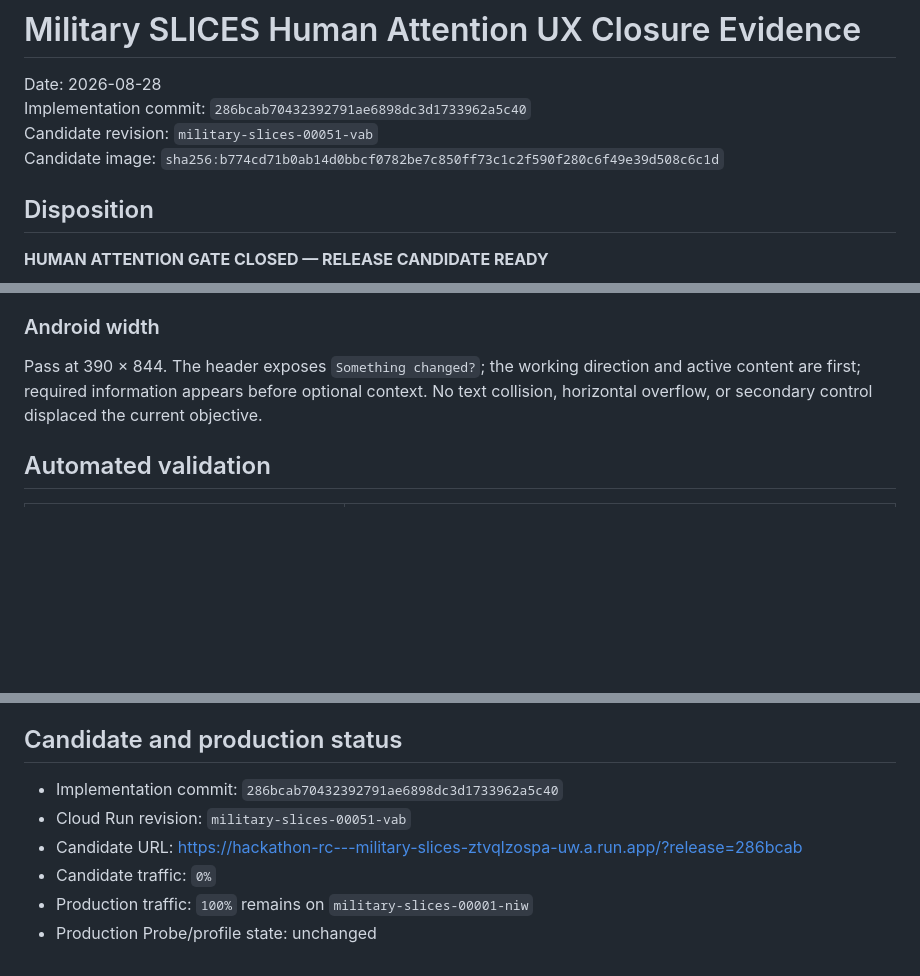
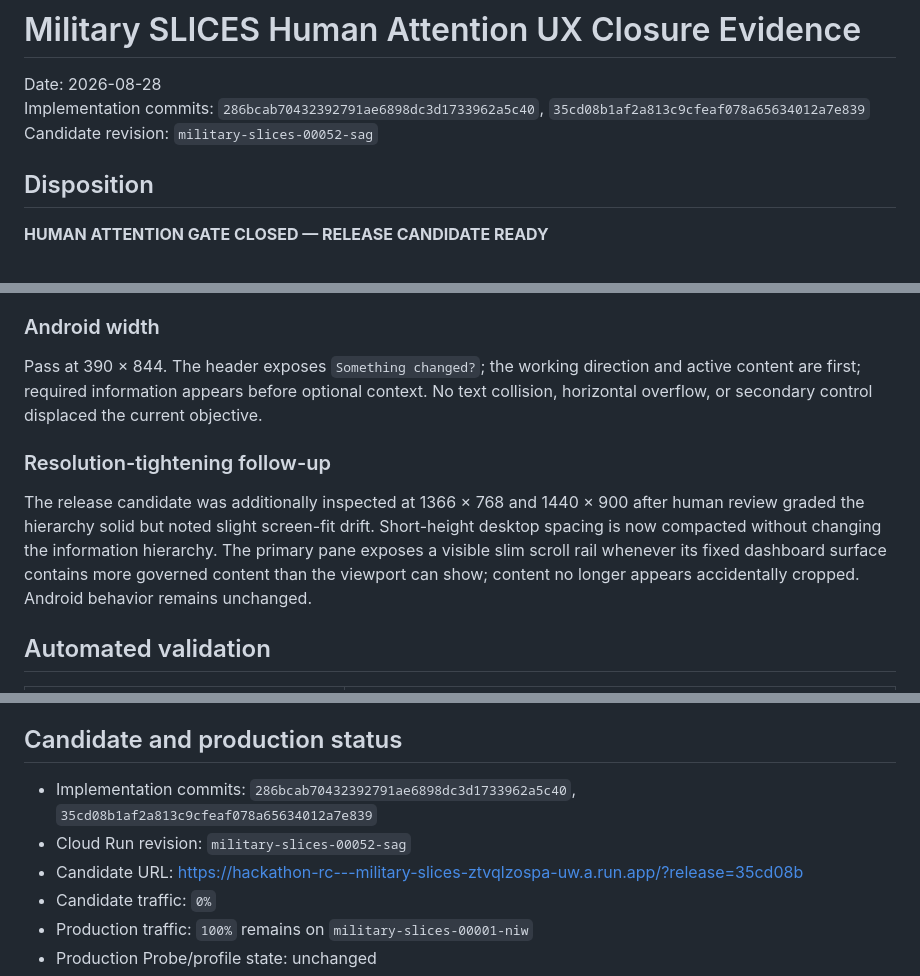
Before and after one commit to kevinfagundes85-art/military-slices, a Markdown page: MILITARY_SLICES_HUMAN_ATTENTION_UX_CLOSURE_2026-08-28.md, 3 parts joined by grey strips. Rendered like a GitHub page; blank space fills up the shorter version.

Commit message:
Record dashboard resolution follow-up

```diff
--- a/MILITARY_SLICES_HUMAN_ATTENTION_UX_CLOSURE_2026-08-28.md
+++ b/MILITARY_SLICES_HUMAN_ATTENTION_UX_CLOSURE_2026-08-28.md
@@ -1,9 +1,8 @@
 # Military SLICES Human Attention UX Closure Evidence
 
 Date: 2026-08-28
-Implementation commit: `286bcab70432392791ae6898dc3d1733962a5c40`
-Candidate revision: `military-slices-00051-vab`
-Candidate image: `sha256:b774cd71b0ab14d0bbcf0782be7c850ff73c1c2f590f280c6f49e39d508c6c1d`
+Implementation commits: `286bcab70432392791ae6898dc3d1733962a5c40`, `35cd08b1af2a813c9cfeaf078a65634012a7e839`
+Candidate revision: `military-slices-00052-sag`
 
 ## Disposition
 
@@ -108,6 +107,10 @@ Pass. The primary answer is the large left-hand NOW surface. One primary action
 
 Pass at 390 × 844. The header exposes `Something changed?`; the working direction and active content are first; required information appears before optional context. No text collision, horizontal overflow, or secondary control displaced the current objective.
 
+### Resolution-tightening follow-up
+
+The release candidate was additionally inspected at 1366 × 768 and 1440 × 900 after human review graded the hierarchy solid but noted slight screen-fit drift. Short-height desktop spacing is now compacted without changing the information hierarchy. The primary pane exposes a visible slim scroll rail whenever its fixed dashboard surface contains more governed content than the viewport can show; content no longer appears accidentally cropped. Android behavior remains unchanged.
+
 ## Automated validation
 
 | Check | Result |
@@ -136,9 +139,9 @@ No bounded issue remains that prevents the one-foreground-objective contract fro
 
 ## Candidate and production status
 
-- Implementation commit: `286bcab70432392791ae6898dc3d1733962a5c40`
-- Cloud Run revision: `military-slices-00051-vab`
-- Candidate URL: <https://hackathon-rc---military-slices-ztvqlzospa-uw.a.run.app/?release=286bcab>
+- Implementation commits: `286bcab70432392791ae6898dc3d1733962a5c40`, `35cd08b1af2a813c9cfeaf078a65634012a7e839`
+- Cloud Run revision: `military-slices-00052-sag`
+- Candidate URL: <https://hackathon-rc---military-slices-ztvqlzospa-uw.a.run.app/?release=35cd08b>
 - Candidate traffic: `0%`
 - Production traffic: `100%` remains on `military-slices-00001-niw`
 - Production Probe/profile state: unchanged
```
